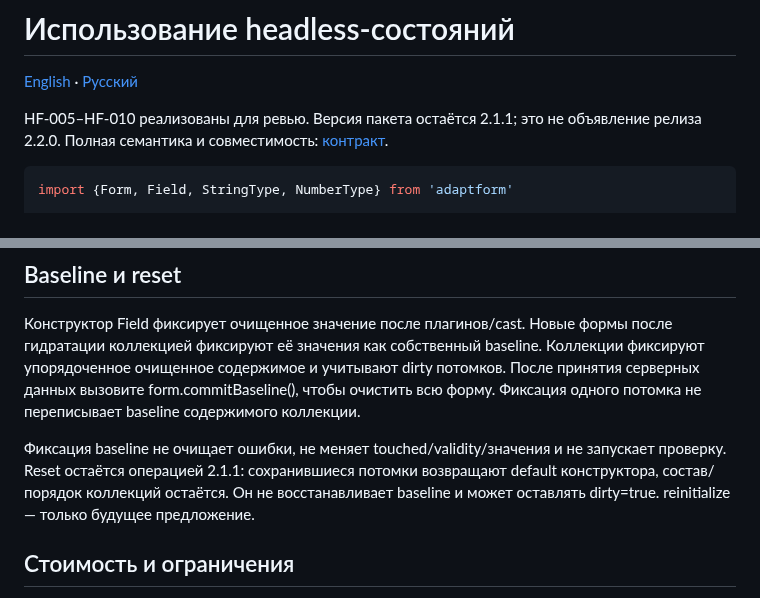
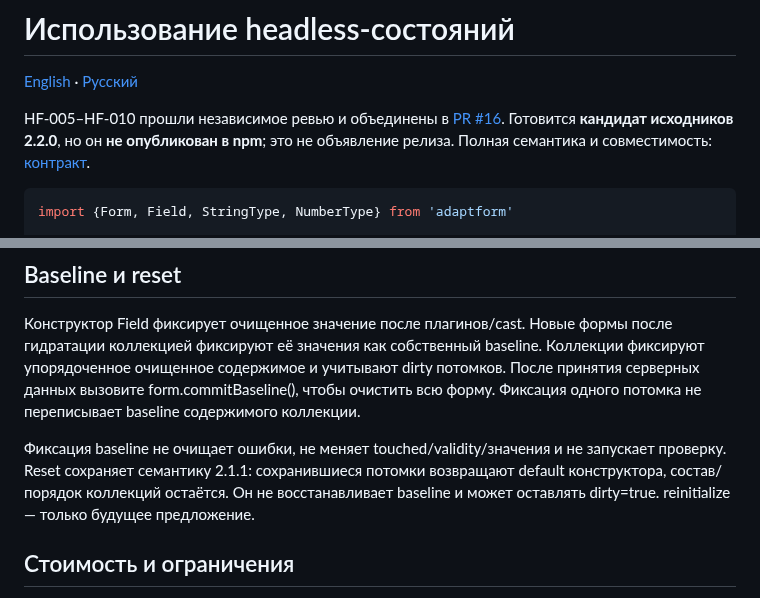
Before and after one commit to ArhiMEN/AdaptForm, a Markdown page: docs/ai/HEADLESS_STATE_USAGE.ru.md, 2 parts joined by grey strips. Rendered like a GitHub page.

Commit message:
[DOCS] align state contract and usage with 2.2.0 candidate

````diff
--- a/docs/ai/HEADLESS_STATE_USAGE.ru.md
+++ b/docs/ai/HEADLESS_STATE_USAGE.ru.md
@@ -2,7 +2,7 @@
 
 [English](HEADLESS_STATE_USAGE.md) · [Русский](HEADLESS_STATE_USAGE.ru.md)
 
-HF-005–HF-010 реализованы для ревью. Версия пакета остаётся 2.1.1; это не объявление релиза 2.2.0. Полная семантика и совместимость: [контракт](HEADLESS_STATE_CONTRACT.ru.md).
+HF-005–HF-010 прошли независимое ревью и объединены в [PR #16](https://github.com/ArhiMEN/AdaptForm/pull/16). Готовится **кандидат исходников 2.2.0**, но он **не опубликован в npm**; это не объявление релиза. Полная семантика и совместимость: [контракт](HEADLESS_STATE_CONTRACT.ru.md).
 
 ```ts
 import {Form, Field, StringType, NumberType} from 'adaptform'
@@ -57,7 +57,7 @@ Batch синхронен, поддерживает вложенность и в
 
 Конструктор Field фиксирует очищенное значение после плагинов/cast. Новые формы после гидратации коллекцией фиксируют её значения как собственный baseline. Коллекции фиксируют упорядоченное очищенное содержимое и учитывают dirty потомков. После принятия серверных данных вызовите form.commitBaseline(), чтобы очистить всю форму. Фиксация одного потомка не переписывает baseline содержимого коллекции.
 
-Фиксация baseline не очищает ошибки, не меняет touched/validity/значения и не запускает проверку. Reset остаётся операцией 2.1.1: сохранившиеся потомки возвращают default конструктора, состав/порядок коллекций остаётся. Он не восстанавливает baseline и может оставлять dirty=true. reinitialize — только будущее предложение.
+Фиксация baseline не очищает ошибки, не меняет touched/validity/значения и не запускает проверку. Reset сохраняет семантику 2.1.1: сохранившиеся потомки возвращают default конструктора, состав/порядок коллекций остаётся. Он не восстанавливает baseline и может оставлять dirty=true. reinitialize — только будущее предложение.
 
 ## Стоимость и ограничения
 
````
